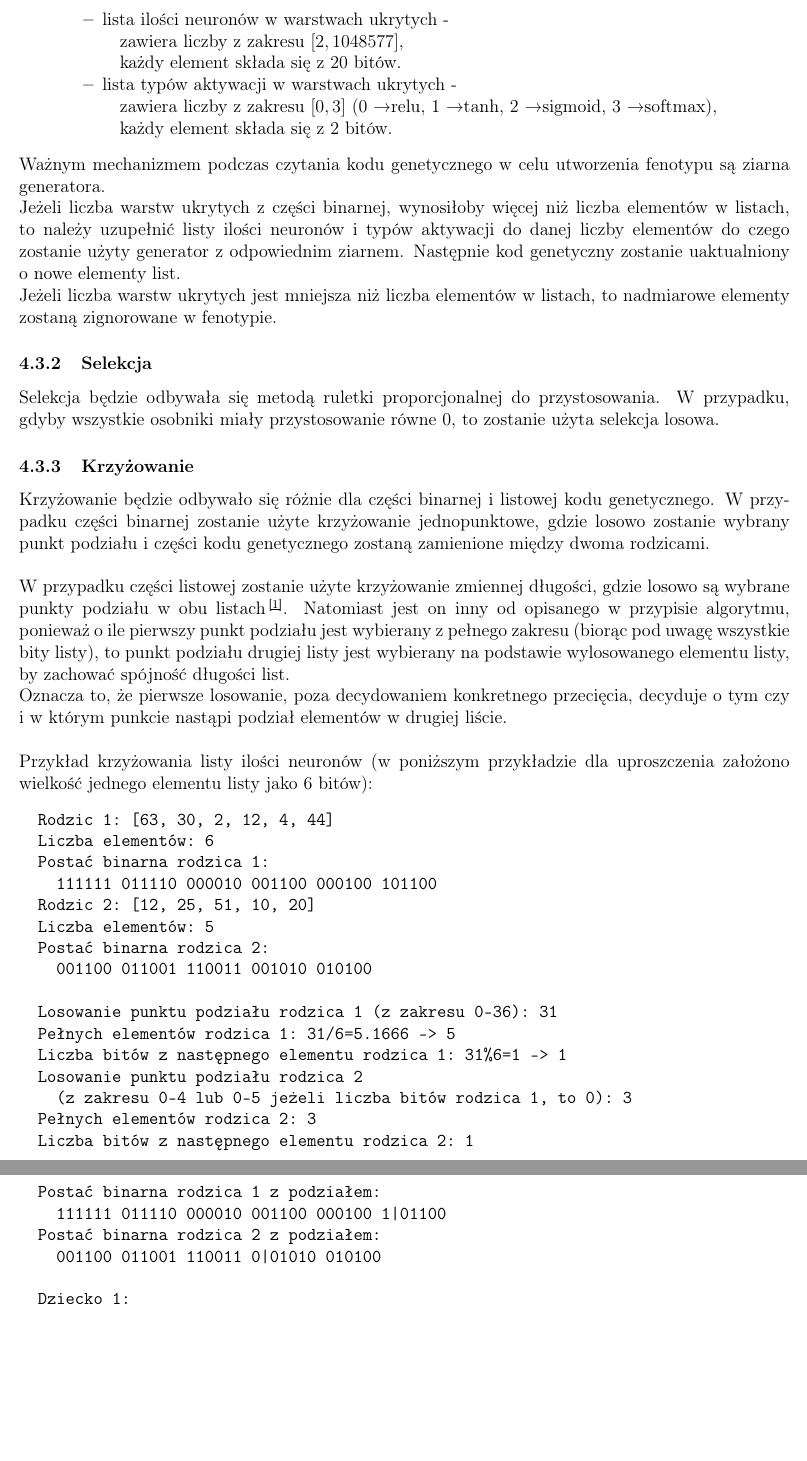
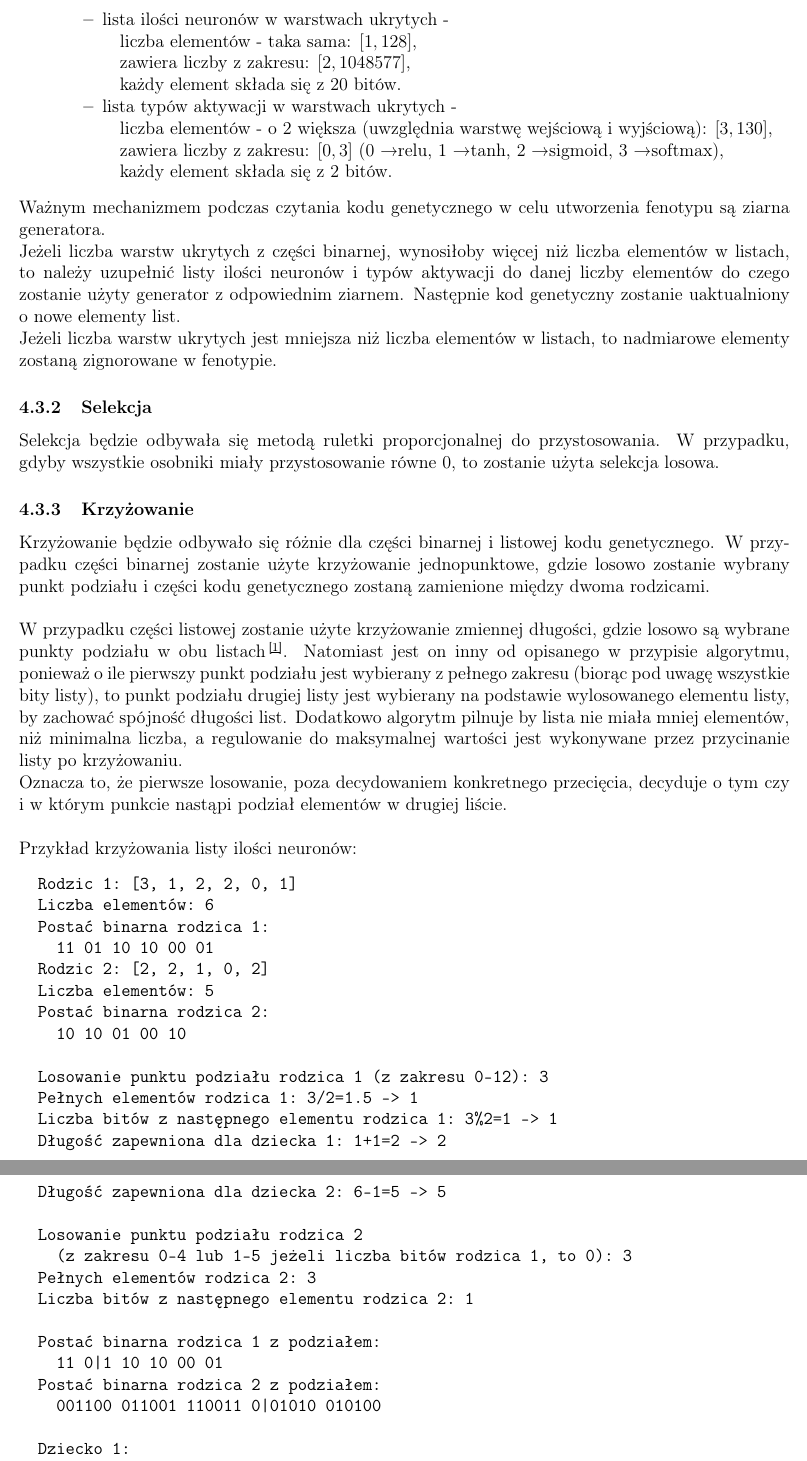
Before and after one commit to zlog7918/gaaml, a LaTeX document (end/t.tex): two parts of pages 4 and 5 of 6, joined at a grey line, cut so that both start at the same text, the shorter picture padded with empty space. Compiled offline with pdfLaTeX.

Commit message:
added constraints on list lengths in theory

```diff
--- a/end/t.tex
+++ b/end/t.tex
@@ -2,6 +2,8 @@
 \usepackage[utf8]{inputenc}
 \usepackage[T1]{fontenc}
 \usepackage[margin=1.5cm]{geometry}
+\usepackage{amsmath}
+\usepackage{amssymb}
 \usepackage{minted}
 \usepackage{natbib}
 \usepackage{graphicx}
@@ -161,10 +165,23 @@ Kod genetyczny będzie składał się z trzech części:
       \setlength{\itemsep}{0pt}
       \setlength{\parskip}{0pt}
       \item lista ilości neuronów w warstwach ukrytych -\\
-        \hspace*{1em}zawiera liczby z zakresu $\left[2, 1 048 577\right]$,\\
+        \hspace*{1em}liczba elementów - taka sama:
+          $\left[1, 128\right]$,\\
+        \hspace*{1em}zawiera liczby z zakresu:
+          $\left[2, 1 048 577\right]$,\\
         \hspace*{1em}każdy element składa się z 20 bitów.
       \item lista typów aktywacji w warstwach ukrytych -\\
-        \hspace*{1em}zawiera liczby z zakresu $\left[0, 3\right]$ (0 \textrightarrow relu, 1 \textrightarrow tanh, 2 \textrightarrow sigmoid, 3 \textrightarrow softmax),\\
+        \hspace*{1em}liczba elementów - o 2 większa
+          (uwzględnia warstwę wejściową i wyjściową):
+          $\left[3, 130\right]$,\\
+        \hspace*{1em}zawiera liczby z zakresu:
+          $\left[0, 3\right]$
+          (%
+            0 \textrightarrow relu,
+            1 \textrightarrow tanh,
+            2 \textrightarrow sigmoid,
+            3 \textrightarrow softmax%
+          ),\\
         \hspace*{1em}każdy element składa się z 2 bitów.
     \end{itemize}
 \end{itemize}
@@ -203,6 +220,9 @@ ponieważ o ile pierwszy punkt podziału jest wybierany z pełnego zakresu
 (biorąc pod uwagę wszystkie bity listy),
 to punkt podziału drugiej listy jest wybierany na podstawie
 wylosowanego elementu listy, by zachować spójność długości list.
+Dodatkowo algorytm pilnuje by lista nie miała mniej elementów,
+niż minimalna liczba, a regulowanie do maksymalnej wartości
+jest wykonywane przez przycinanie listy po krzyżowaniu.
 
 \noindent
 Oznacza to, że pierwsze losowanie,
@@ -210,29 +230,30 @@ poza decydowaniem konkretnego przecięcia, decyduje o tym czy
 i w którym punkcie nastąpi podział elementów w drugiej liście.
 
 \noindent\\
-Przykład krzyżowania listy ilości neuronów
-(w poniższym przykładzie dla uproszczenia założono wielkość
-jednego elementu listy jako 6 bitów):
+Przykład krzyżowania listy ilości neuronów:
 \begin{minted}{text}
-  Rodzic 1: [63, 30, 2, 12, 4, 44]
+  Rodzic 1: [3, 1, 2, 2, 0, 1]
   Liczba elementów: 6
   Postać binarna rodzica 1:
-    111111 011110 000010 001100 000100 101100
-  Rodzic 2: [12, 25, 51, 10, 20]
+    11 01 10 10 00 01
+  Rodzic 2: [2, 2, 1, 0, 2]
   Liczba elementów: 5
   Postać binarna rodzica 2:
-    001100 011001 110011 001010 010100
+    10 10 01 00 10
 
-  Losowanie punktu podziału rodzica 1 (z zakresu 0-36): 31
-  Pełnych elementów rodzica 1: 31/6=5.1666 -> 5
-  Liczba bitów z następnego elementu rodzica 1: 31%6=1 -> 1
+  Losowanie punktu podziału rodzica 1 (z zakresu 0-12): 3
+  Pełnych elementów rodzica 1: 3/2=1.5 -> 1
+  Liczba bitów z następnego elementu rodzica 1: 3%2=1 -> 1
+  Długość zapewniona dla dziecka 1: 1+1=2 -> 2
+  Długość zapewniona dla dziecka 2: 6-1=5 -> 5
+
   Losowanie punktu podziału rodzica 2
-    (z zakresu 0-4 lub 0-5 jeżeli liczba bitów rodzica 1, to 0): 3
+    (z zakresu 0-4 lub 1-5 jeżeli liczba bitów rodzica 1, to 0): 3
   Pełnych elementów rodzica 2: 3
   Liczba bitów z następnego elementu rodzica 2: 1
 
   Postać binarna rodzica 1 z podziałem:
-    111111 011110 000010 001100 000100 1|01100
+    11 0|1 10 10 00 01
   Postać binarna rodzica 2 z podziałem:
     001100 011001 110011 0|01010 010100
 
```
Also changed, not shown: end/t.tex (4 more changed lines).
